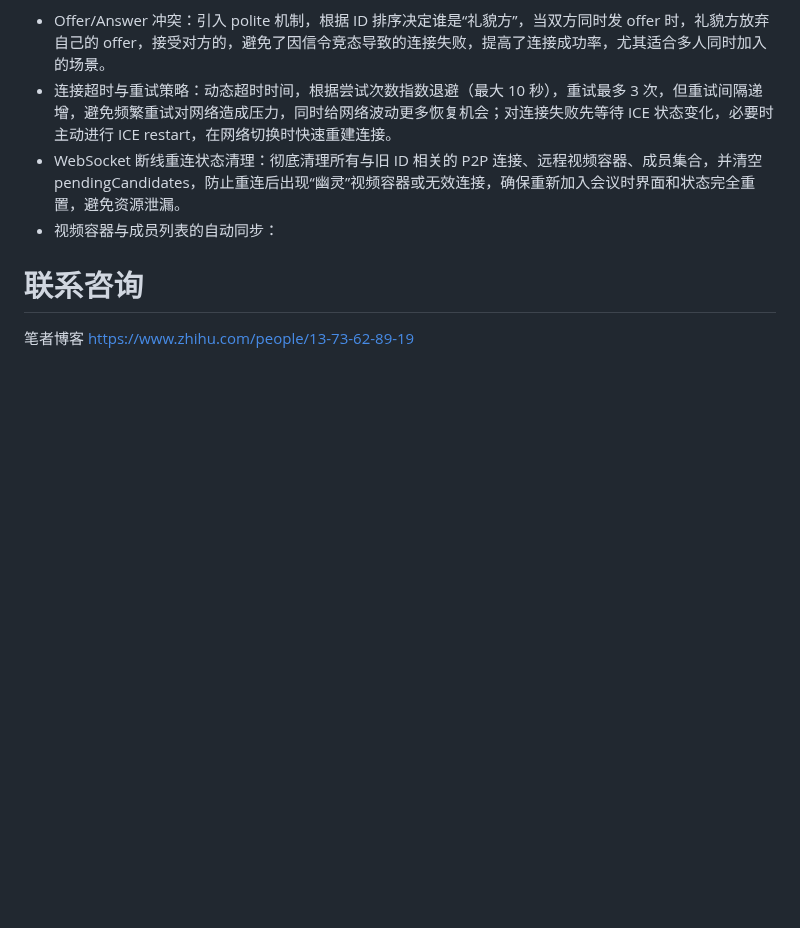
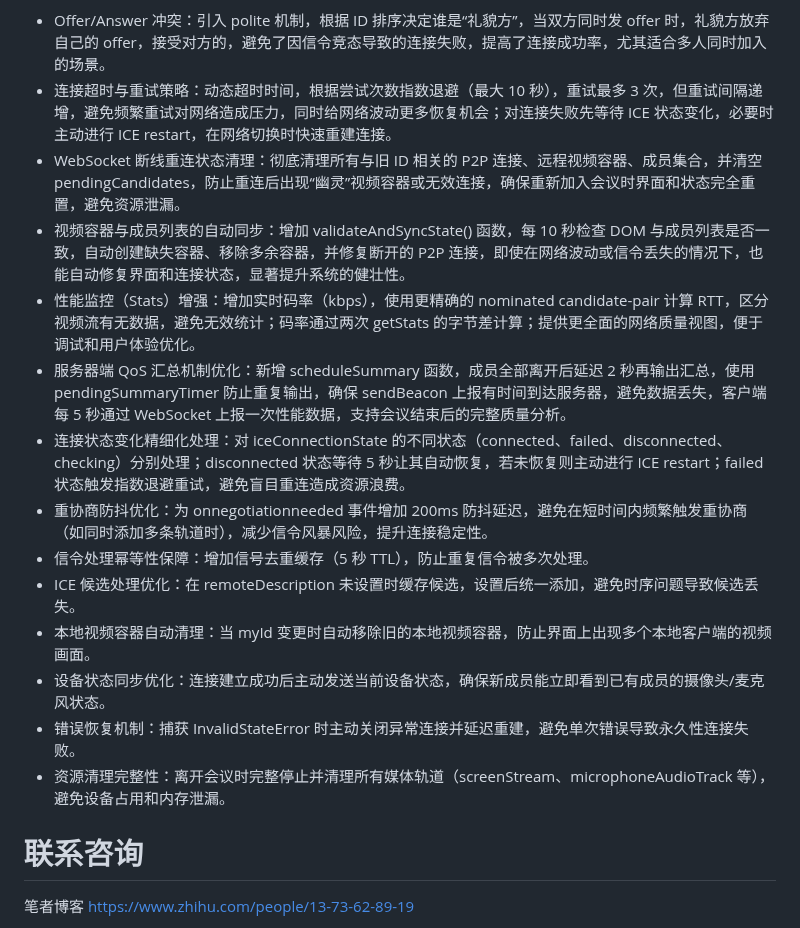
Before and after one commit to jerryyang1208/WebRTC_Multi, a Markdown page: README.md, the part around the change. Rendered like a GitHub page; blank space fills up the shorter version.

```diff
--- a/README.md
+++ b/README.md
@@ -98,7 +98,17 @@
 - Offer/Answer 冲突：引入 polite 机制，根据 ID 排序决定谁是“礼貌方”，当双方同时发 offer 时，礼貌方放弃自己的 offer，接受对方的，避免了因信令竞态导致的连接失败，提高了连接成功率，尤其适合多人同时加入的场景。
 - 连接超时与重试策略：动态超时时间，根据尝试次数指数退避（最大 10 秒），重试最多 3 次，但重试间隔递增，避免频繁重试对网络造成压力，同时给网络波动更多恢复机会；对连接失败先等待 ICE 状态变化，必要时主动进行 ICE restart，在网络切换时快速重建连接。
 - WebSocket 断线重连状态清理：彻底清理所有与旧 ID 相关的 P2P 连接、远程视频容器、成员集合，并清空 pendingCandidates，防止重连后出现“幽灵”视频容器或无效连接，确保重新加入会议时界面和状态完全重置，避免资源泄漏。
-- 视频容器与成员列表的自动同步：
+- 视频容器与成员列表的自动同步：增加 validateAndSyncState() 函数，每 10 秒检查 DOM 与成员列表是否一致，自动创建缺失容器、移除多余容器，并修复断开的 P2P 连接，即使在网络波动或信令丢失的情况下，也能自动修复界面和连接状态，显著提升系统的健壮性。
+- 性能监控（Stats）增强：增加实时码率（kbps），使用更精确的 nominated candidate-pair 计算 RTT，区分视频流有无数据，避免无效统计；码率通过两次 getStats 的字节差计算；提供更全面的网络质量视图，便于调试和用户体验优化。
+- 服务器端 QoS 汇总机制优化：新增 scheduleSummary 函数，成员全部离开后延迟 2 秒再输出汇总，使用 pendingSummaryTimer 防止重复输出，确保 sendBeacon 上报有时间到达服务器，避免数据丢失，客户端每 5 秒通过 WebSocket 上报一次性能数据，支持会议结束后的完整质量分析。
+- 连接状态变化精细化处理：对 iceConnectionState 的不同状态（connected、failed、disconnected、checking）分别处理；disconnected 状态等待 5 秒让其自动恢复，若未恢复则主动进行 ICE restart；failed 状态触发指数退避重试，避免盲目重连造成资源浪费。
+- 重协商防抖优化：为 onnegotiationneeded 事件增加 200ms 防抖延迟，避免在短时间内频繁触发重协商（如同时添加多条轨道时），减少信令风暴风险，提升连接稳定性。
+- 信令处理幂等性保障：增加信号去重缓存（5 秒 TTL），防止重复信令被多次处理。
+- ICE 候选处理优化：在 remoteDescription 未设置时缓存候选，设置后统一添加，避免时序问题导致候选丢失。
+- 本地视频容器自动清理：当 myId 变更时自动移除旧的本地视频容器，防止界面上出现多个本地客户端的视频画面。
+- 设备状态同步优化：连接建立成功后主动发送当前设备状态，确保新成员能立即看到已有成员的摄像头/麦克风状态。
+- 错误恢复机制：捕获 InvalidStateError 时主动关闭异常连接并延迟重建，避免单次错误导致永久性连接失败。
+- 资源清理完整性：离开会议时完整停止并清理所有媒体轨道（screenStream、microphoneAudioTrack 等），避免设备占用和内存泄漏。
 
 # 联系咨询
 
```
